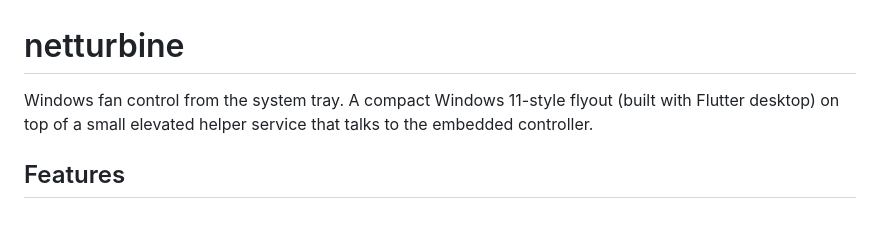
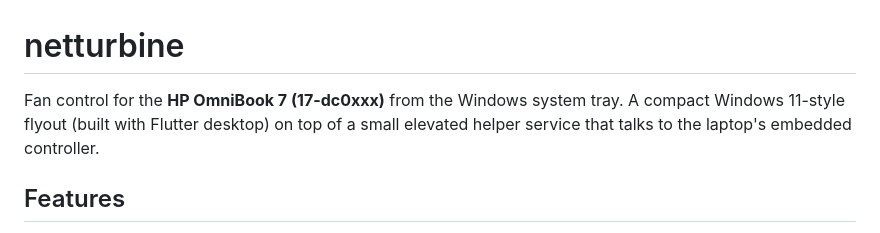
Before and after one commit to socksprox/netturbine, a Markdown page: README.md, the part around the change. Rendered like a GitHub page.

Commit message:
clarify HP OmniBook 7 (17-dc0xxx) as target device in README intro

```diff
--- a/README.md
+++ b/README.md
@@ -1,8 +1,9 @@
 # netturbine
 
-Windows fan control from the system tray. A compact Windows 11-style flyout
-(built with Flutter desktop) on top of a small elevated helper service that
-talks to the embedded controller.
+Fan control for the **HP OmniBook 7 (17-dc0xxx)** from the Windows system
+tray. A compact Windows 11-style flyout (built with Flutter desktop) on top
+of a small elevated helper service that talks to the laptop's embedded
+controller.
 
 ## Features
 
```
